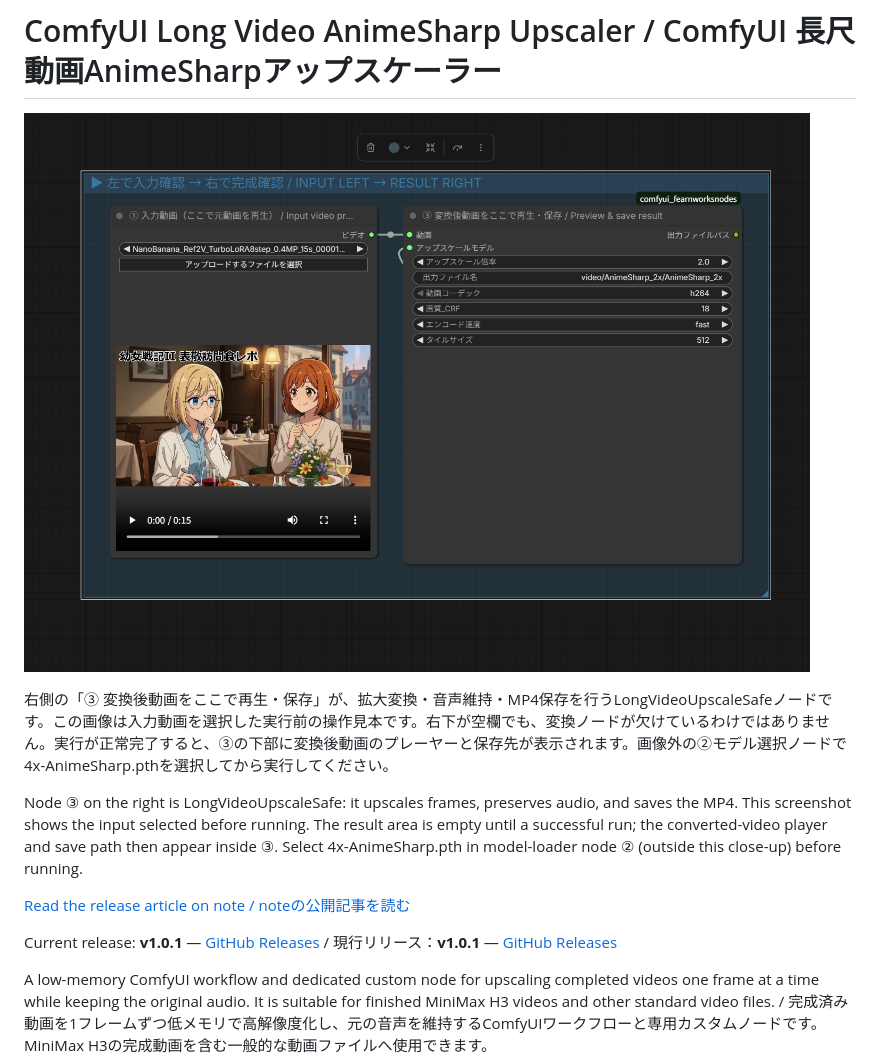
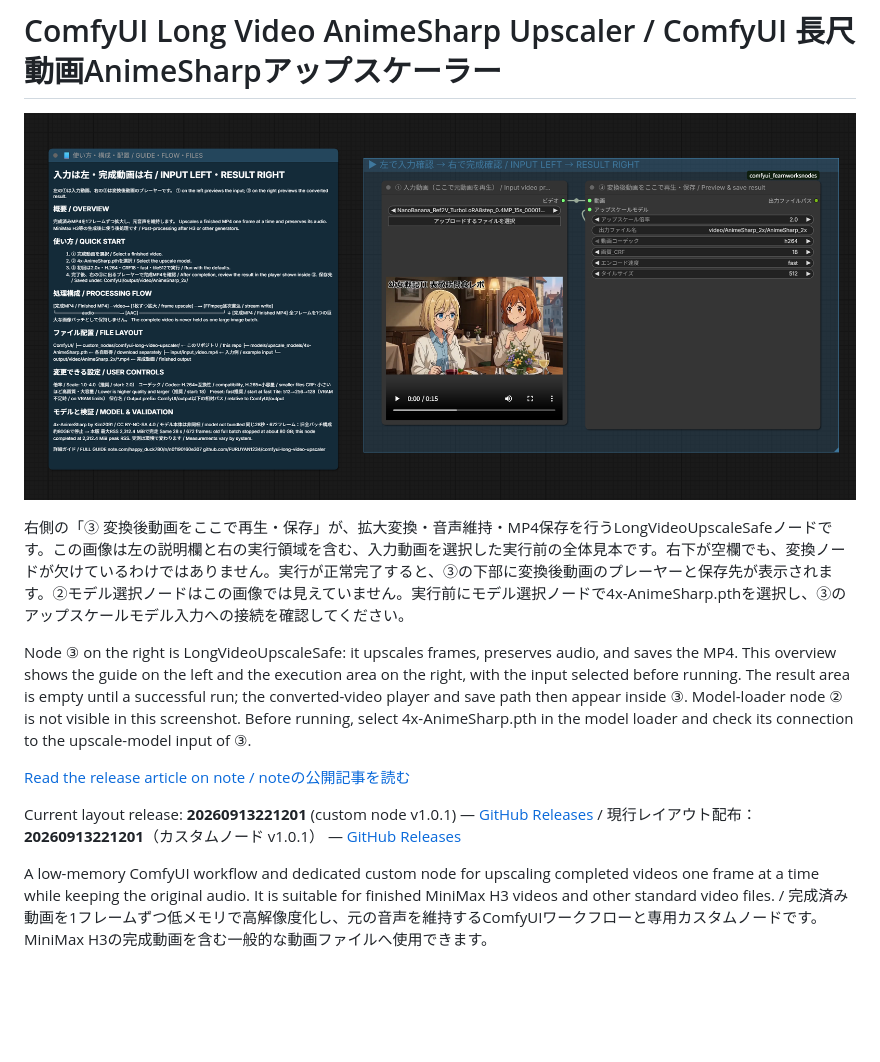
Before and after one commit to FURUYAN1234/comfyui-long-video-upscaler, a Markdown page: README.md, the part around one of its changes. Rendered like a GitHub page; pictures changed too: assets/workflow.png; blank space fills up the shorter version.

Commit message:
Publish compact user layout and final workflow screenshot

```diff
--- a/README.md
+++ b/README.md
@@ -4,12 +4,12 @@
 
-右側の「③ 変換後動画をここで再生・保存」が、拡大変換・音声維持・MP4保存を行うLongVideoUpscaleSafeノードです。この画像は入力動画を選択した実行前の操作見本です。右下が空欄でも、変換ノードが欠けているわけではありません。実行が正常完了すると、③の下部に変換後動画のプレーヤーと保存先が表示されます。画像外の②モデル選択ノードで4x-AnimeSharp.pthを選択してから実行してください。
+右側の「③ 変換後動画をここで再生・保存」が、拡大変換・音声維持・MP4保存を行うLongVideoUpscaleSafeノードです。この画像は左の説明欄と右の実行領域を含む、入力動画を選択した実行前の全体見本です。右下が空欄でも、変換ノードが欠けているわけではありません。実行が正常完了すると、③の下部に変換後動画のプレーヤーと保存先が表示されます。②モデル選択ノードはこの画像では見えていません。実行前にモデル選択ノードで4x-AnimeSharp.pthを選択し、③のアップスケールモデル入力への接続を確認してください。
 
-Node ③ on the right is LongVideoUpscaleSafe: it upscales frames, preserves audio, and saves the MP4. This screenshot shows the input selected before running. The result area is empty until a successful run; the converted-video player and save path then appear inside ③. Select 4x-AnimeSharp.pth in model-loader node ② (outside this close-up) before running.
+Node ③ on the right is LongVideoUpscaleSafe: it upscales frames, preserves audio, and saves the MP4. This overview shows the guide on the left and the execution area on the right, with the input selected before running. The result area is empty until a successful run; the converted-video player and save path then appear inside ③. Model-loader node ② is not visible in this screenshot. Before running, select 4x-AnimeSharp.pth in the model loader and check its connection to the upscale-model input of ③.
 
 [Read the release article on note / noteの公開記事を読む](https://note.com/happy_duck780/n/n0f190160e307)
 
-Current release: **v1.0.1** — [GitHub Releases](https://github.com/FURUYAN1234/comfyui-long-video-upscaler/releases/latest)
-/ 現行リリース：**v1.0.1** — [GitHub Releases](https://github.com/FURUYAN1234/comfyui-long-video-upscaler/releases/latest)
+Current layout release: **20260913221201** (custom node v1.0.1) — [GitHub Releases](https://github.com/FURUYAN1234/comfyui-long-video-upscaler/releases/latest)
+/ 現行レイアウト配布：**20260913221201**（カスタムノード v1.0.1） — [GitHub Releases](https://github.com/FURUYAN1234/comfyui-long-video-upscaler/releases/latest)
 
 A low-memory ComfyUI workflow and dedicated custom node for upscaling completed videos one frame at a time while keeping the original audio. It is suitable for finished MiniMax H3 videos and other standard video files.
 / 完成済み動画を1フレームずつ低メモリで高解像度化し、元の音声を維持するComfyUIワークフローと専用カスタムノードです。MiniMax H3の完成動画を含む一般的な動画ファイルへ使用できます。
```
Also changed, not shown: other parts of README.md (+1 -1 lines), NOTE_ARTICLE.md (+3 -3 lines), 1 other file.
